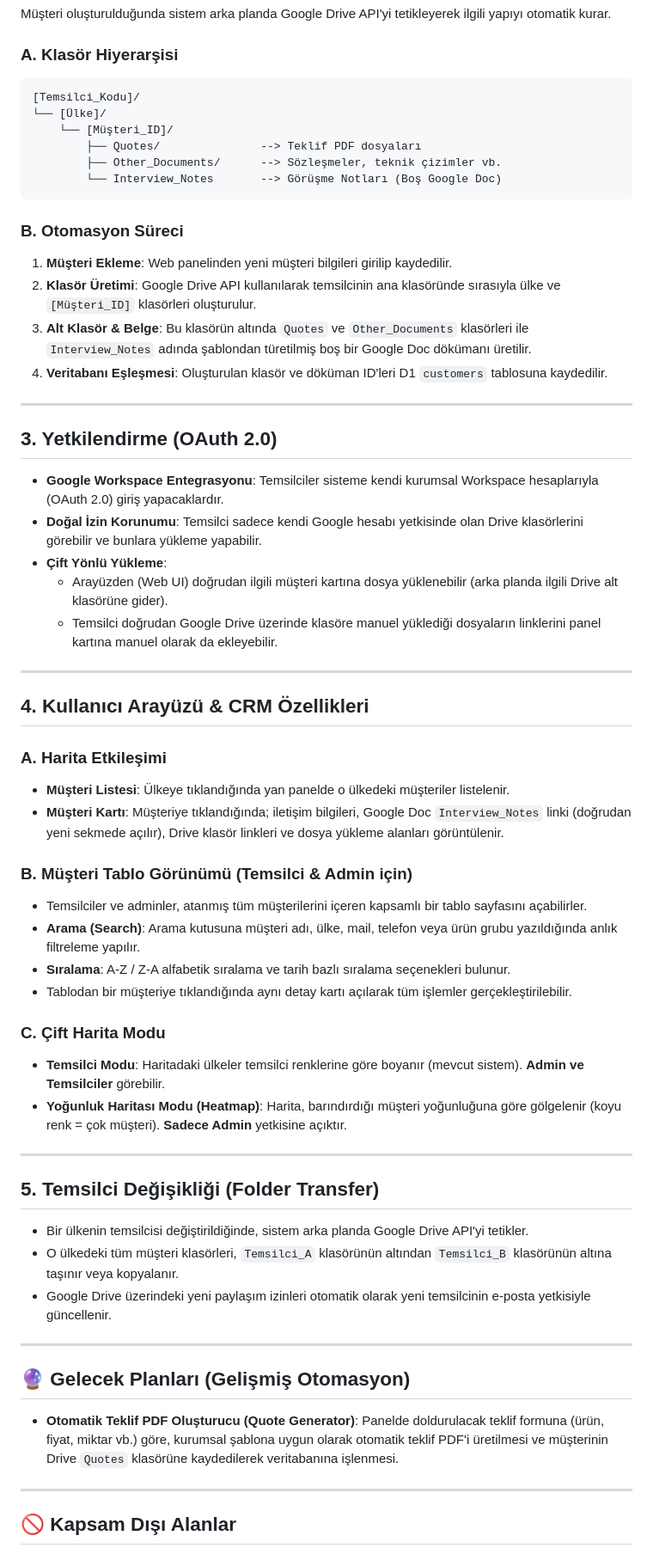
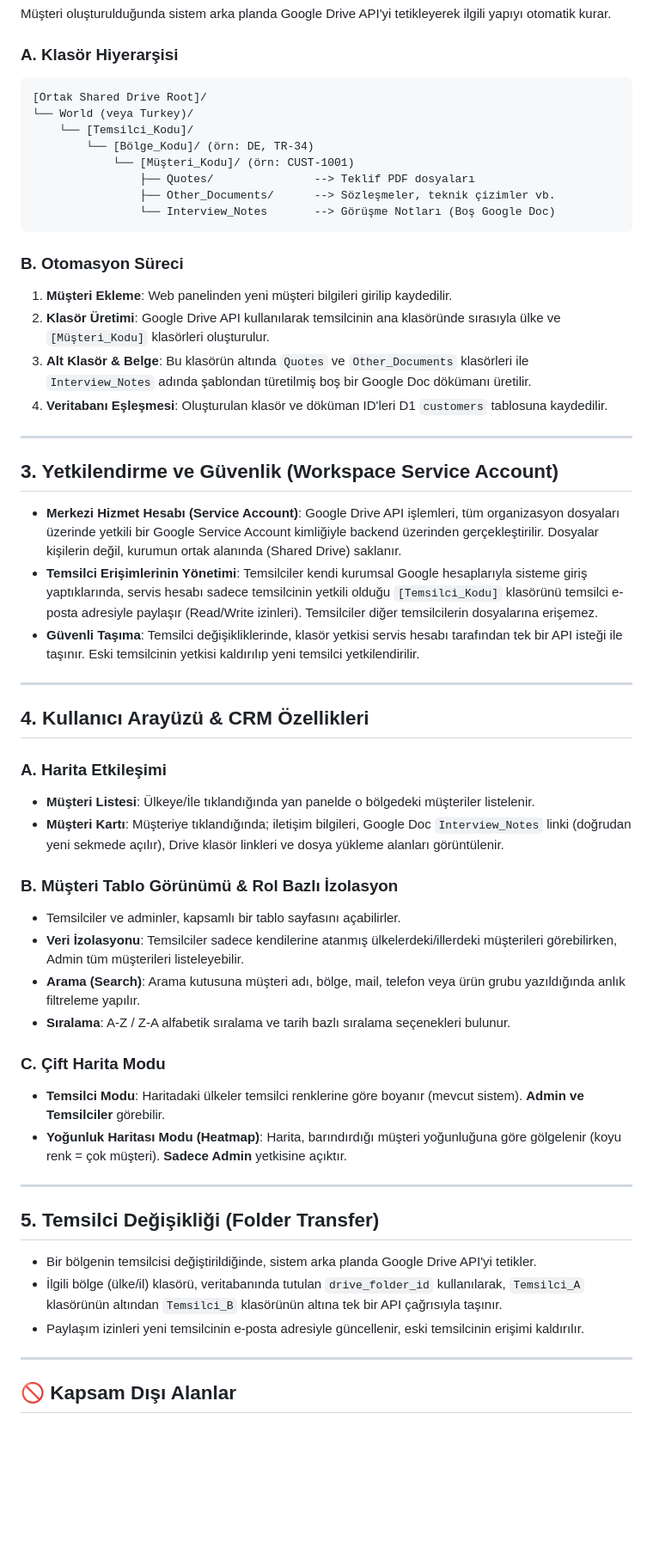
Before and after one commit to BigDesigner/MapAssign, a Markdown page: docs/crm_integration_roadmap.md, the part around one of its changes. Shown at 86% size. Rendered like a GitHub page; blank space fills up the shorter version.

Commit message:
docs: update integration roadmaps and add unified final integration plan

````diff
--- a/docs/crm_integration_roadmap.md
+++ b/docs/crm_integration_roadmap.md
@@ -49,43 +50,43 @@ Müşteri oluşturulduğunda sistem arka planda Google Drive API'yi tetikleyerek
 
 ### A. Klasör Hiyerarşisi
 ```text
-[Temsilci_Kodu]/
-└── [Ülke]/
-    └── [Müşteri_ID]/
-        ├── Quotes/               --> Teklif PDF dosyaları
-        ├── Other_Documents/      --> Sözleşmeler, teknik çizimler vb.
-        └── Interview_Notes       --> Görüşme Notları (Boş Google Doc)
+[Ortak Shared Drive Root]/
+└── World (veya Turkey)/
+    └── [Temsilci_Kodu]/
+        └── [Bölge_Kodu]/ (örn: DE, TR-34)
+            └── [Müşteri_Kodu]/ (örn: CUST-1001)
+                ├── Quotes/               --> Teklif PDF dosyaları
+                ├── Other_Documents/      --> Sözleşmeler, teknik çizimler vb.
+                └── Interview_Notes       --> Görüşme Notları (Boş Google Doc)
 ```
 
 ### B. Otomasyon Süreci
 1.  **Müşteri Ekleme**: Web panelinden yeni müşteri bilgileri girilip kaydedilir.
-2.  **Klasör Üretimi**: Google Drive API kullanılarak temsilcinin ana klasöründe sırasıyla ülke ve `[Müşteri_ID]` klasörleri oluşturulur.
+2.  **Klasör Üretimi**: Google Drive API kullanılarak temsilcinin ana klasöründe sırasıyla ülke ve `[Müşteri_Kodu]` klasörleri oluşturulur.
 3.  **Alt Klasör & Belge**: Bu klasörün altında `Quotes` ve `Other_Documents` klasörleri ile `Interview_Notes` adında şablondan türetilmiş boş bir Google Doc dökümanı üretilir.
 4.  **Veritabanı Eşleşmesi**: Oluşturulan klasör ve döküman ID'leri D1 `customers` tablosuna kaydedilir.
 
 ---
 
-## 3. Yetkilendirme (OAuth 2.0)
+## 3. Yetkilendirme ve Güvenlik (Workspace Service Account)
 
-*   **Google Workspace Entegrasyonu**: Temsilciler sisteme kendi kurumsal Workspace hesaplarıyla (OAuth 2.0) giriş yapacaklardır.
-*   **Doğal İzin Korunumu**: Temsilci sadece kendi Google hesabı yetkisinde olan Drive klasörlerini görebilir ve bunlara yükleme yapabilir.
-*   **Çift Yönlü Yükleme**:
-    - Arayüzden (Web UI) doğrudan ilgili müşteri kartına dosya yüklenebilir (arka planda ilgili Drive alt klasörüne gider).
-    - Temsilci doğrudan Google Drive üzerinde klasöre manuel yüklediği dosyaların linklerini panel kartına manuel olarak da ekleyebilir.
+*   **Merkezi Hizmet Hesabı (Service Account)**: Google Drive API işlemleri, tüm organizasyon dosyaları üzerinde yetkili bir Google Service Account kimliğiyle backend üzerinden gerçekleştirilir. Dosyalar kişilerin değil, kurumun ortak alanında (Shared Drive) saklanır.
+*   **Temsilci Erişimlerinin Yönetimi**: Temsilciler kendi kurumsal Google hesaplarıyla sisteme giriş yaptıklarında, servis hesabı sadece temsilcinin yetkili olduğu `[Temsilci_Kodu]` klasörünü temsilci e-posta adresiyle paylaşır (Read/Write izinleri). Temsilciler diğer temsilcilerin dosyalarına erişemez.
+*   **Güvenli Taşıma**: Temsilci değişikliklerinde, klasör yetkisi servis hesabı tarafından tek bir API isteği ile taşınır. Eski temsilcinin yetkisi kaldırılıp yeni temsilci yetkilendirilir.
 
 ---
 
 ## 4. Kullanıcı Arayüzü & CRM Özellikleri
 
 ### A. Harita Etkileşimi
-*   **Müşteri Listesi**: Ülkeye tıklandığında yan panelde o ülkedeki müşteriler listelenir.
+*   **Müşteri Listesi**: Ülkeye/İle tıklandığında yan panelde o bölgedeki müşteriler listelenir.
 *   **Müşteri Kartı**: Müşteriye tıklandığında; iletişim bilgileri, Google Doc `Interview_Notes` linki (doğrudan yeni sekmede açılır), Drive klasör linkleri ve dosya yükleme alanları görüntülenir.
 
-### B. Müşteri Tablo Görünümü (Temsilci & Admin için)
-*   Temsilciler ve adminler, atanmış tüm müşterilerini içeren kapsamlı bir tablo sayfasını açabilirler.
-*   **Arama (Search)**: Arama kutusuna müşteri adı, ülke, mail, telefon veya ürün grubu yazıldığında anlık filtreleme yapılır.
+### B. Müşteri Tablo Görünümü & Rol Bazlı İzolasyon
+*   Temsilciler ve adminler, kapsamlı bir tablo sayfasını açabilirler.
+*   **Veri İzolasyonu**: Temsilciler sadece kendilerine atanmış ülkelerdeki/illerdeki müşterileri görebilirken, Admin tüm müşterileri listeleyebilir.
+*   **Arama (Search)**: Arama kutusuna müşteri adı, bölge, mail, telefon veya ürün grubu yazıldığında anlık filtreleme yapılır.
 *   **Sıralama**: A-Z / Z-A alfabetik sıralama ve tarih bazlı sıralama seçenekleri bulunur.
-*   Tablodan bir müşteriye tıklandığında aynı detay kartı açılarak tüm işlemler gerçekleştirilebilir.
 
 ### C. Çift Harita Modu
 *   **Temsilci Modu**: Haritadaki ülkeler temsilci renklerine göre boyanır (mevcut sistem). **Admin ve Temsilciler** görebilir.
@@ -95,15 +96,9 @@ Müşteri oluşturulduğunda sistem arka planda Google Drive API'yi tetikleyerek
 
 ## 5. Temsilci Değişikliği (Folder Transfer)
 
-*   Bir ülkenin temsilcisi değiştirildiğinde, sistem arka planda Google Drive API'yi tetikler.
-*   O ülkedeki tüm müşteri klasörleri, `Temsilci_A` klasörünün altından `Temsilci_B` klasörünün altına taşınır veya kopyalanır.
-*   Google Drive üzerindeki yeni paylaşım izinleri otomatik olarak yeni temsilcinin e-posta yetkisiyle güncellenir.
-
----
-
-## 🔮 Gelecek Planları (Gelişmiş Otomasyon)
-
-*   **Otomatik Teklif PDF Oluşturucu (Quote Generator)**: Panelde doldurulacak teklif formuna (ürün, fiyat, miktar vb.) göre, kurumsal şablona uygun olarak otomatik teklif PDF'i üretilmesi ve müşterinin Drive `Quotes` klasörüne kaydedilerek veritabanına işlenmesi.
+*   Bir bölgenin temsilcisi değiştirildiğinde, sistem arka planda Google Drive API'yi tetikler.
+*   İlgili bölge (ülke/il) klasörü, veritabanında tutulan `drive_folder_id` kullanılarak, `Temsilci_A` klasörünün altından `Temsilci_B` klasörünün altına tek bir API çağrısıyla taşınır.
+*   Paylaşım izinleri yeni temsilcinin e-posta adresiyle güncellenir, eski temsilcinin erişimi kaldırılır.
 
 ---
 
````
Also changed, not shown: other parts of docs/crm_integration_roadmap.md (+8 -7 lines), docs/nihai_entegrasyon_plani.md (added, +193 -0 lines), docs/turkey_map_planning.md (+23 -38 lines).
